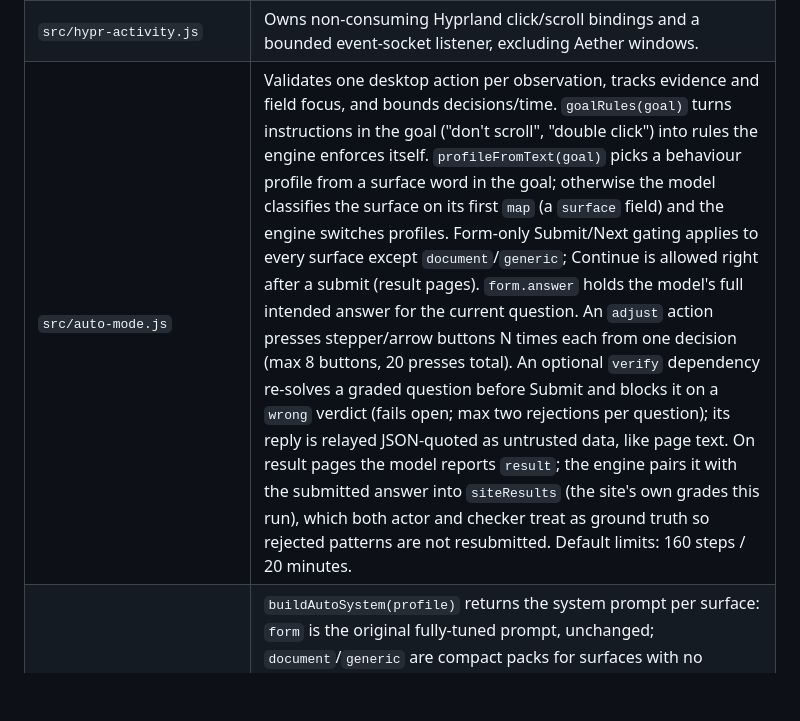
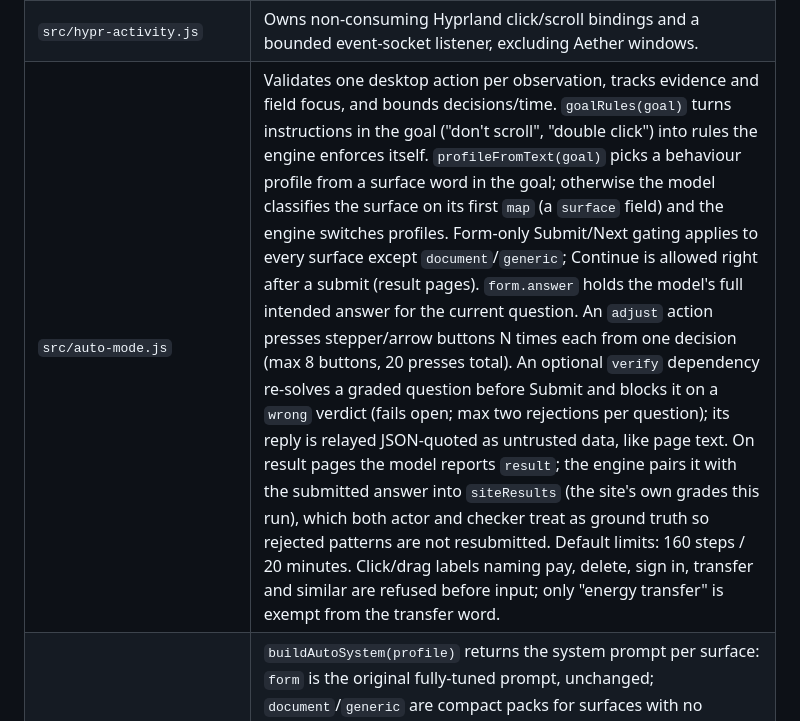
Before and after one commit to AarnavBaddam/wingman, a Markdown page: overview.md, the part around the change. Rendered like a GitHub page; blank space fills up the shorter version.

Commit message:
docs: overview notes the transfer guard exemption

```diff
--- a/overview.md
+++ b/overview.md
@@ -26,7 +26,7 @@ Cycling answer galleries use click intent `cycle`. Optional `steps` (1–12) plu
 | `src/screen.js` | Captures the cursor or supplied interaction display; native Hyprland uses `grim` and monitor coordinates. |
 | `src/auto-refresh.js` | Debounces opt-in activity, retains the latest pending interaction and prevents overlapping generations. |
 | `src/hypr-activity.js` | Owns non-consuming Hyprland click/scroll bindings and a bounded event-socket listener, excluding Aether windows. |
-| `src/auto-mode.js` | Validates one desktop action per observation, tracks evidence and field focus, and bounds decisions/time. `goalRules(goal)` turns instructions in the goal ("don't scroll", "double click") into rules the engine enforces itself. `profileFromText(goal)` picks a behaviour profile from a surface word in the goal; otherwise the model classifies the surface on its first `map` (a `surface` field) and the engine switches profiles. Form-only Submit/Next gating applies to every surface except `document`/`generic`; Continue is allowed right after a submit (result pages). `form.answer` holds the model's full intended answer for the current question. An `adjust` action presses stepper/arrow buttons N times each from one decision (max 8 buttons, 20 presses total). An optional `verify` dependency re-solves a graded question before Submit and blocks it on a `wrong` verdict (fails open; max two rejections per question); its reply is relayed JSON-quoted as untrusted data, like page text. On result pages the model reports `result`; the engine pairs it with the submitted answer into `siteResults` (the site's own grades this run), which both actor and checker treat as ground truth so rejected patterns are not resubmitted. Default limits: 160 steps / 20 minutes. |
+| `src/auto-mode.js` | Validates one desktop action per observation, tracks evidence and field focus, and bounds decisions/time. `goalRules(goal)` turns instructions in the goal ("don't scroll", "double click") into rules the engine enforces itself. `profileFromText(goal)` picks a behaviour profile from a surface word in the goal; otherwise the model classifies the surface on its first `map` (a `surface` field) and the engine switches profiles. Form-only Submit/Next gating applies to every surface except `document`/`generic`; Continue is allowed right after a submit (result pages). `form.answer` holds the model's full intended answer for the current question. An `adjust` action presses stepper/arrow buttons N times each from one decision (max 8 buttons, 20 presses total). An optional `verify` dependency re-solves a graded question before Submit and blocks it on a `wrong` verdict (fails open; max two rejections per question); its reply is relayed JSON-quoted as untrusted data, like page text. On result pages the model reports `result`; the engine pairs it with the submitted answer into `siteResults` (the site's own grades this run), which both actor and checker treat as ground truth so rejected patterns are not resubmitted. Default limits: 160 steps / 20 minutes. Click/drag labels naming pay, delete, sign in, transfer and similar are refused before input; only "energy transfer" is exempt from the transfer word. |
 | `src/auto-profiles.js` | `buildAutoSystem(profile)` returns the system prompt per surface: `form` is the original fully-tuned prompt, unchanged; `document`/`generic` are compact packs for surfaces with no radios/keypads/Submit; the `unknown` pack asks the model to classify first. `VERIFY` is the independent pre-submit checker prompt; `auto-session.js` sends it with only the goal and screenshot, at Codex `effort: 'high'` (other providers ignore `effort`). Add a surface = one prompt string + one regex word in `profileFromText`; no engine change. |
 | `src/auto-session.js` | Owns countdown, selected provider, cancellation, progress and input teardown before releasing the busy lock. |
 | `src/desktop-control.js` | Locks a native Hyprland window, captures its crop, and executes bounded ydotool click/type/scroll input. |
```
